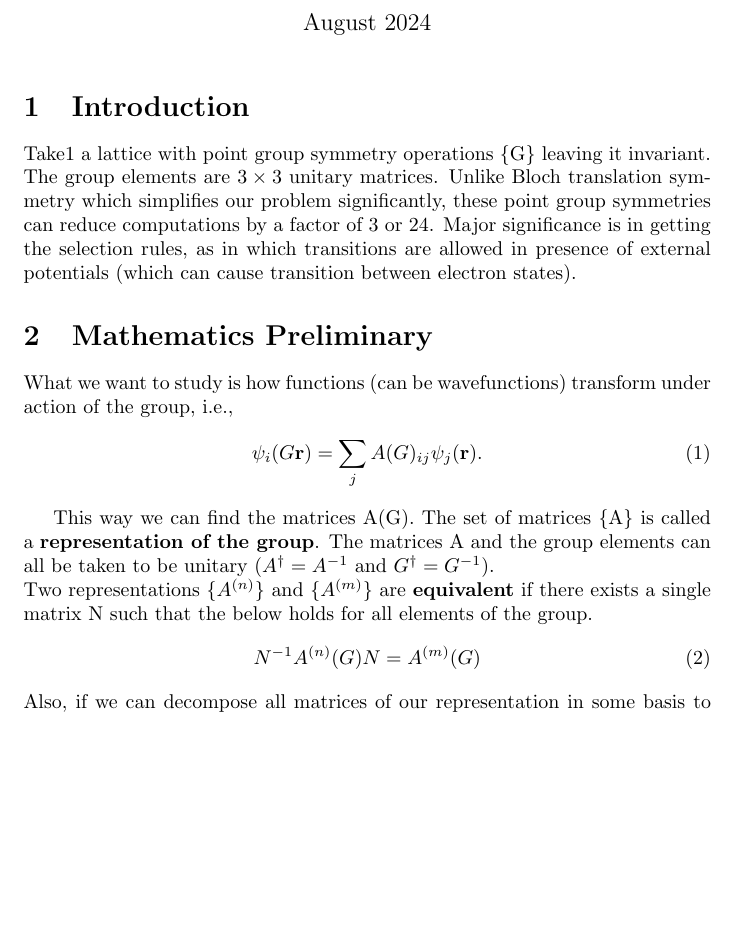
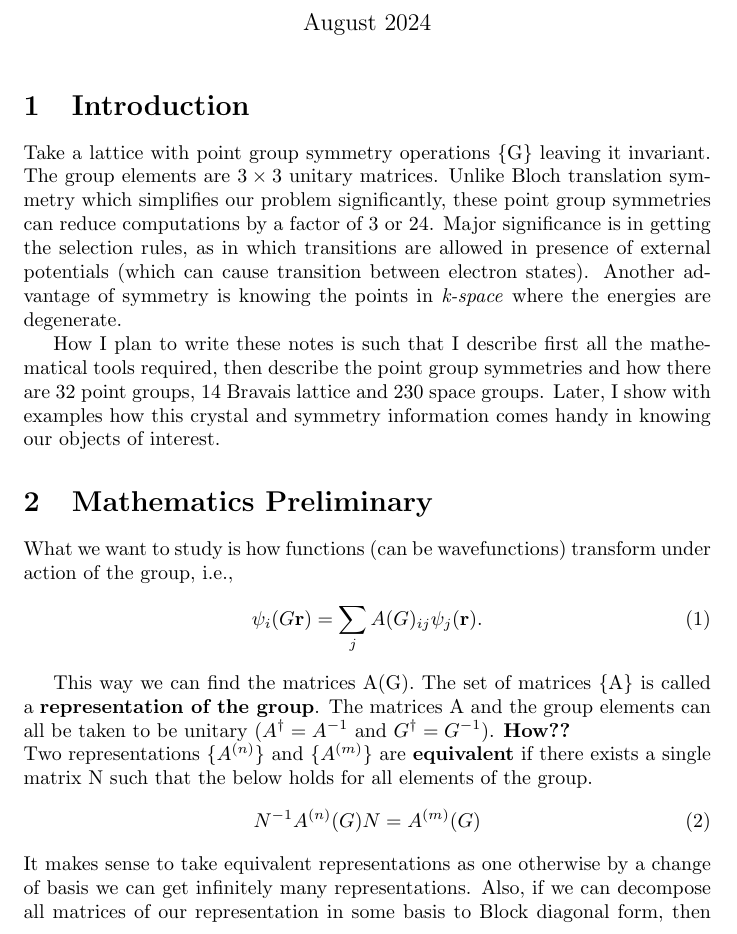
Before and after one commit to amananand8991/ssp, a LaTeX document (crystal symm/crystal symmetries.tex): part of page 1 of 4, cut so that both start at the same text, the shorter picture padded with empty space. Compiled offline with pdfLaTeX.

Commit message:
goals updated

```diff
--- a/crystal symm/crystal symmetries.tex
+++ b/crystal symm/crystal symmetries.tex
@@ -11,7 +11,9 @@
 	\maketitle
 
 	\section{Introduction}
-	Take1 a lattice with point group symmetry operations \{G\} leaving it invariant. The group elements are $3 \times 3$ unitary matrices. Unlike Bloch translation symmetry which simplifies our problem significantly, these point group symmetries can reduce computations by a factor of 3 or 24. Major significance is in getting the selection rules, as in which transitions are allowed in presence of external potentials (which can cause transition between electron states).
+	Take a lattice with point group symmetry operations \{G\} leaving it invariant. The group elements are $3 \times 3$ unitary matrices. Unlike Bloch translation symmetry which simplifies our problem significantly, these point group symmetries can reduce computations by a factor of 3 or 24. Major significance is in getting the selection rules, as in which transitions are allowed in presence of external potentials (which can cause transition between electron states). Another advantage of symmetry is knowing the points in \textit{k-space} where the energies are degenerate.
+
+	How I plan to write these notes is such that I describe first all the mathematical tools required, then describe the point group symmetries and how there are 32 point groups, 14 Bravais lattice and 230 space groups. Later, I show with examples how this crystal and symmetry information comes handy in knowing our objects of interest.
 
 	\section{Mathematics Preliminary}
 	What we want to study is how functions (can be wavefunctions) transform under action of the group, i.e.,
@@ -19,12 +21,12 @@
 		\psi_i (G\mathbf{r}) = \sum_j A(G)_{ij} \psi_j (\mathbf{r}) .
 	\end{equation}
 
-	This way we can find the matrices A(G). The set of matrices \{A\} is called a \textbf{representation of the group}. The matrices A and the group elements can all be taken to be unitary $(A^\dagger = A^{-1}$ and $G^\dagger = G^{-1})$. \\
+	This way we can find the matrices A(G). The set of matrices \{A\} is called a \textbf{representation of the group}. The matrices A and the group elements can all be taken to be unitary $(A^\dagger = A^{-1}$ and $G^\dagger = G^{-1})$. \textbf{How??} \\
 	Two representations $\{A^{(n)}\}$ and $\{A^{(m)}\}$ are \textbf{equivalent} if there exists a single matrix N such that the below holds for all elements of the group.
 	\begin{equation}
 		N^{-1} A^{(n)} (G) N =  A^{(m)}(G)
 	\end{equation}
-	Also, if we can decompose all matrices of our representation in some basis to Block diagonal form, then our representation is called \textbf{reducible}. To derive the main results like the great orthogonality theorem, we consider a matrix M, which is defined by a matrix X (choice of X could be arbitrary)
+	It makes sense to take equivalent representations as one otherwise by a change of basis we can get infinitely many representations. Also, if we can decompose all matrices of our representation in some basis to Block diagonal form, then our representation is called \textbf{reducible}. To derive the main results like the great orthogonality theorem, we consider a matrix M, which is defined by a matrix X (choice of X could be arbitrary)
 	\begin{equation}\label{Eqn:define-M}
 		M = \sum_G  A^{(m)}(G) X  A^{(n)}(G^\dagger).
 	\end{equation}
```
Also changed, not shown: crystal symm/crystal symmetries.pdf, 3 other files.
